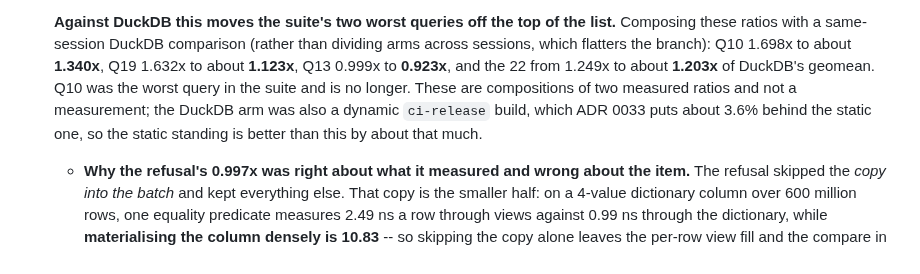
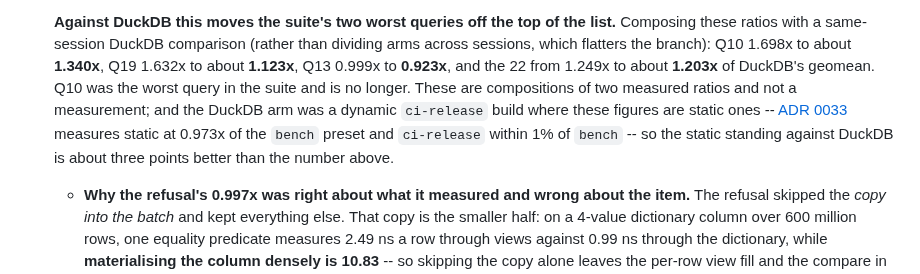
Before and after one commit to ydb-campus/antb1, a Markdown page: docs/adr/0020-filter-pushdown.md, the part around the change. Rendered like a GitHub page.

Commit message:
docs(adr): cite the flavour ratio ADR 0033 actually records
The entry attributed "about 3.6% behind the static one" to ADR 0033, which
does not carry that figure: its table is static against the `bench` preset
(0.973x) and it records `ci-release` as within 1% of `bench`. The 3.6% was
my own measurement of static against `ci-release`, and reading it back as
the ADR's is the kind of borrowed number this project's entries exist to
stop. Same conclusion -- about three points -- with the source it has.

```diff
--- a/docs/adr/0020-filter-pushdown.md
+++ b/docs/adr/0020-filter-pushdown.md
@@ -274,8 +274,10 @@ Proposed
   which flatters the branch): Q10 1.698x to about **1.340x**, Q19 1.632x to about **1.123x**,
   Q13 0.999x to **0.923x**, and the 22 from 1.249x to about **1.203x** of DuckDB's geomean. Q10 was
   the worst query in the suite and is no longer. These are compositions of two measured ratios and
-  not a measurement; the DuckDB arm was also a dynamic `ci-release` build, which ADR 0033 puts about
-  3.6% behind the static one, so the static standing is better than this by about that much.
+  not a measurement; and the DuckDB arm was a dynamic `ci-release` build where these figures are
+  static ones -- [ADR 0033](0033-standalone-static-binary.md) measures static at 0.973x of the
+  `bench` preset and `ci-release` within 1% of `bench` -- so the static standing against DuckDB is
+  about three points better than the number above.
 
   - **Why the refusal's 0.997x was right about what it measured and wrong about the item.** The
     refusal skipped the *copy into the batch* and kept everything else. That copy is the smaller
```
